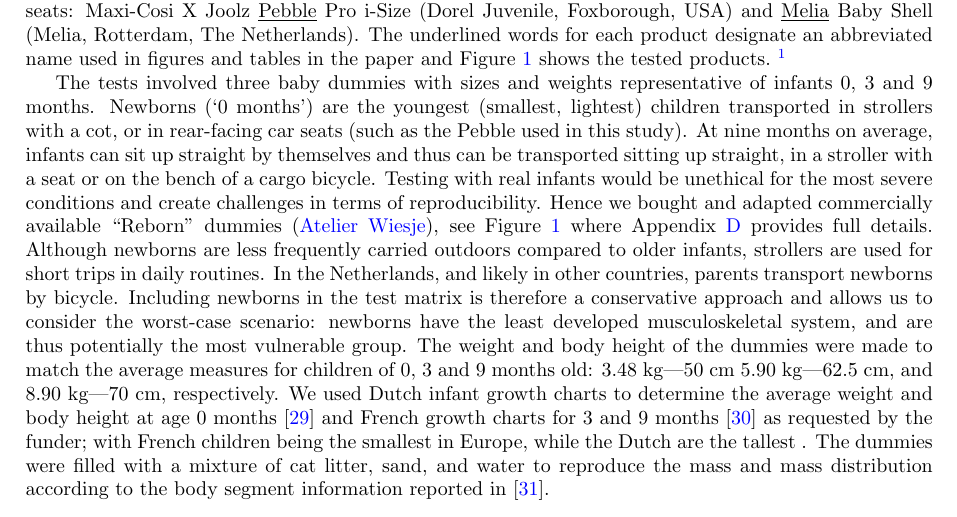
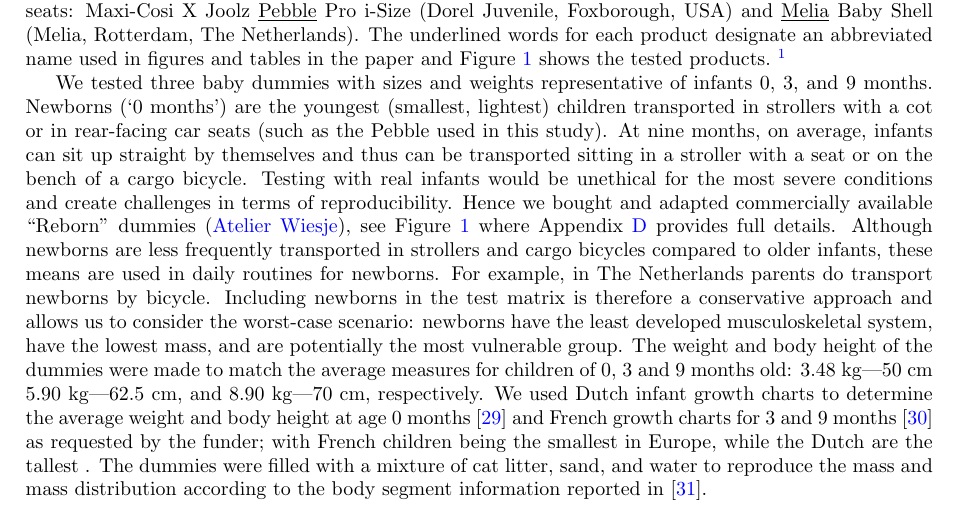
Before and after one commit to mechmotum/baby-vibration, a LaTeX paper (main.tex): part of page 5 of 55, cut so that both start at the same text. Compiled offline with pdfLaTeX.

Commit message:
Pull updates from overleaf.

```diff
--- a/main.tex
+++ b/main.tex
@@ -333,34 +333,32 @@ and technical descriptions of all tested strollers and cargo bicycles.}
   \label{fig:equipment}
 \end{figure}
 
-The tests involved three baby dummies with sizes and weights representative of
-infants 0, 3 and 9 months. Newborns (`0 months') are the youngest (smallest,
-lightest) children transported in strollers with a cot, or in rear-facing car
-seats (such as the Pebble used in this study). At nine months on average,
-infants can sit up straight by themselves and thus can be transported sitting
-up straight, in a stroller with a seat or on the bench of a cargo bicycle.
-Testing with real infants would be unethical for the most severe conditions and
-create challenges in terms of reproducibility. Hence we bought and adapted
-commercially available ``Reborn'' dummies
-(\href{http://www.atelier-wiesje.nl}{Atelier Wiesje}), see
+We tested three baby dummies with sizes and weights representative of infants 0,
+3, and 9 months. Newborns (`0 months') are the youngest (smallest, lightest)
+children transported in strollers with a cot or in rear-facing car seats (such
+as the Pebble used in this study). At nine months, on average, infants can sit
+up straight by themselves and thus can be transported sitting in a stroller with
+a seat or on the bench of a cargo bicycle. Testing with real infants would be
+unethical for the most severe conditions and create challenges in terms of
+reproducibility. Hence we bought and adapted commercially available ``Reborn''
+dummies (\href{http://www.atelier-wiesje.nl}{Atelier Wiesje}), see
 Figure~\ref{fig:equipment}~where Appendix {\ref{app:equipment} provides full
-details}. Although newborns are less frequently carried outdoors compared to
-older infants, strollers are used for short trips in daily routines. In the
-Netherlands, and likely in other countries, parents transport newborns by
+details}. Although newborns are less frequently transported in strollers and
+cargo bicycles compared to older infants, these means are used in daily routines
+for newborns. For example, in The Netherlands parents do transport newborns by
 bicycle. Including newborns in the test matrix is therefore a conservative
 approach and allows us to consider the worst-case scenario: newborns have the
-least developed musculoskeletal system, and are thus potentially the most
-vulnerable group. The weight and body height of the dummies were made to match
-the average measures for children of 0, 3 and 9 months old:
+least developed musculoskeletal system, have the lowest mass, and are
+potentially the most vulnerable group. The weight and body height of the dummies
+were made to match the average measures for children of 0, 3 and 9 months old:
 3.48~\si{\kg}|50~\si{\cm} 5.90~\si{\kg}|62.5~\si{\cm}, and
 8.90~\si{\kg}|70~\si{\cm}, respectively. We used Dutch infant growth charts to
-determine the average weight and body height at age 0
-months~\cite{TNO/LUMC1998} and French growth charts for 3 and 9
-months~\cite{FrenchGrowthChart} as requested by the funder; with French
-children being the smallest in Europe, while the Dutch are the tallest . The
-dummies were filled with a mixture of cat litter, sand, and water to reproduce
-the mass and mass distribution according to the body segment information
-reported in~\cite{Snyder1977}.
+determine the average weight and body height at age 0 months~\cite{TNO/LUMC1998}
+and French growth charts for 3 and 9 months~\cite{FrenchGrowthChart} as
+requested by the funder; with French children being the smallest in Europe,
+while the Dutch are the tallest . The dummies were filled with a mixture of cat
+litter, sand, and water to reproduce the mass and mass distribution according to
+the body segment information reported in~\cite{Snyder1977}.
 
 \subsection{Measurement Equipment}
 %
```
